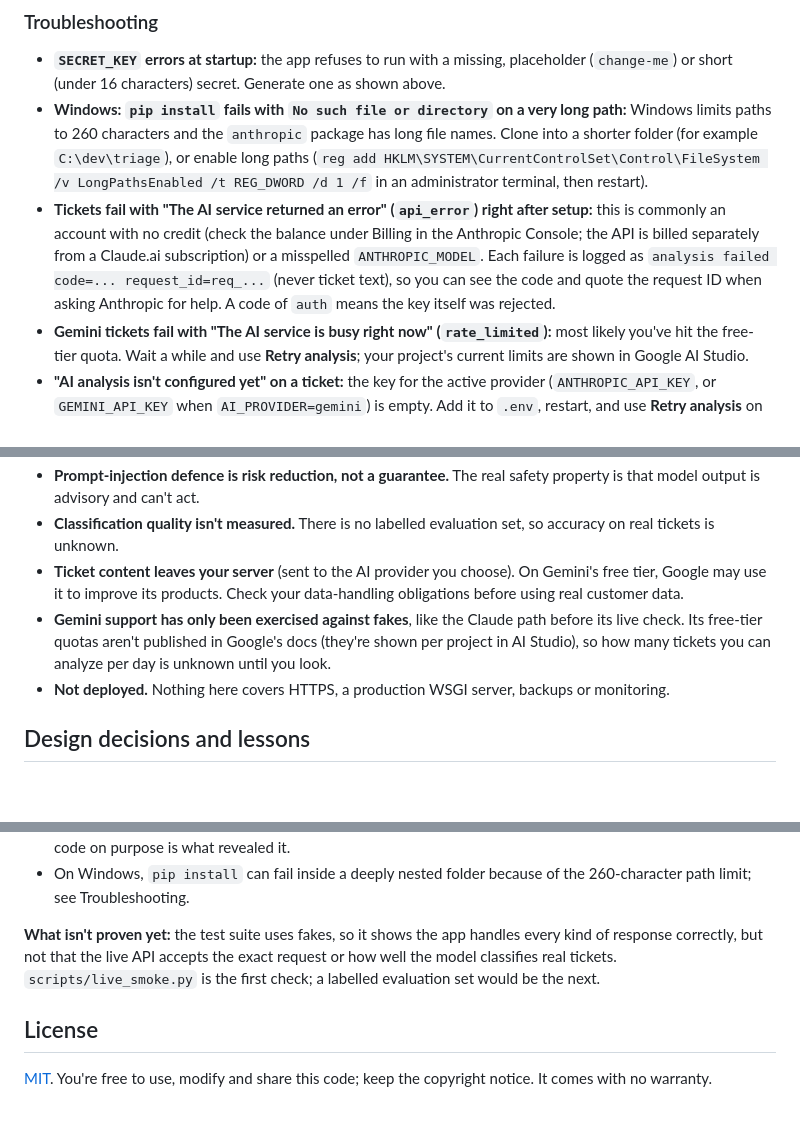
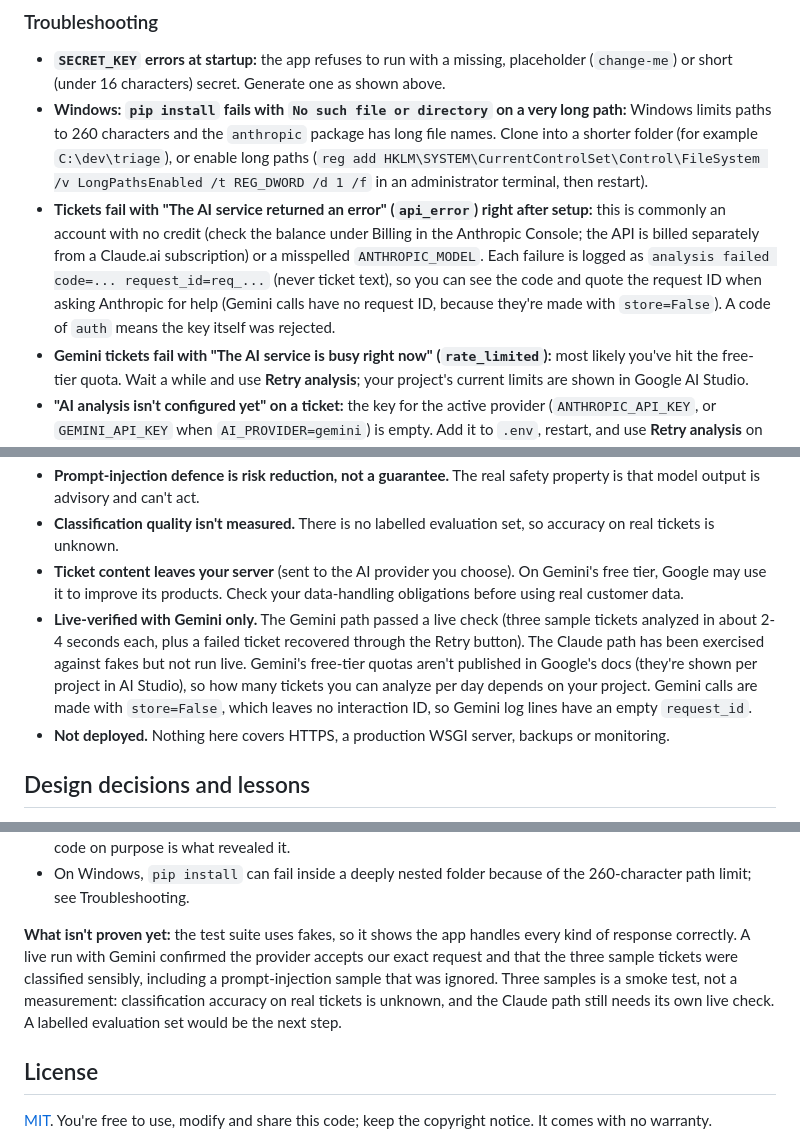
Before and after one commit to kenhashira/AI-support-triage-system-, a Markdown page: README.md, 3 parts joined by grey strips. GitHub-like rendering; blank space fills up the shorter version.

Commit message:
README: record the live Gemini verification and its caveats
Gemini passed a live smoke run (3/3 samples, injection sample ignored) and
recovered a failed ticket via Retry. Notes that the Claude path has not been
run live and that Gemini log lines carry no request ID (store=False).

Co-Authored-By: Claude Sonnet 5.5 <noreply@anthropic.com>

```diff
--- a/README.md
+++ b/README.md
@@ -66,7 +66,7 @@ Demo rows use `demo+<n>@example.com` addresses and are clearly not real model ou
 
 - **`SECRET_KEY` errors at startup:** the app refuses to run with a missing, placeholder (`change-me`) or short (under 16 characters) secret. Generate one as shown above.
 - **Windows: `pip install` fails with `No such file or directory` on a very long path:** Windows limits paths to 260 characters and the `anthropic` package has long file names. Clone into a shorter folder (for example `C:\dev\triage`), or enable long paths (`reg add HKLM\SYSTEM\CurrentControlSet\Control\FileSystem /v LongPathsEnabled /t REG_DWORD /d 1 /f` in an administrator terminal, then restart).
-- **Tickets fail with "The AI service returned an error" (`api_error`) right after setup:** this is commonly an account with no credit (check the balance under Billing in the Anthropic Console; the API is billed separately from a Claude.ai subscription) or a misspelled `ANTHROPIC_MODEL`. Each failure is logged as `analysis failed code=... request_id=req_...` (never ticket text), so you can see the code and quote the request ID when asking Anthropic for help. A code of `auth` means the key itself was rejected.
+- **Tickets fail with "The AI service returned an error" (`api_error`) right after setup:** this is commonly an account with no credit (check the balance under Billing in the Anthropic Console; the API is billed separately from a Claude.ai subscription) or a misspelled `ANTHROPIC_MODEL`. Each failure is logged as `analysis failed code=... request_id=req_...` (never ticket text), so you can see the code and quote the request ID when asking Anthropic for help (Gemini calls have no request ID, because they're made with `store=False`). A code of `auth` means the key itself was rejected.
 - **Gemini tickets fail with "The AI service is busy right now" (`rate_limited`):** most likely you've hit the free-tier quota. Wait a while and use **Retry analysis**; your project's current limits are shown in Google AI Studio.
 - **"AI analysis isn't configured yet" on a ticket:** the key for the active provider (`ANTHROPIC_API_KEY`, or `GEMINI_API_KEY` when `AI_PROVIDER=gemini`) is empty. Add it to `.env`, restart, and use **Retry analysis** on the ticket.
 
@@ -213,7 +213,7 @@ Known and deliberate for a demo of this scope:
 - **Prompt-injection defence is risk reduction, not a guarantee.** The real safety property is that model output is advisory and can't act.
 - **Classification quality isn't measured.** There is no labelled evaluation set, so accuracy on real tickets is unknown.
 - **Ticket content leaves your server** (sent to the AI provider you choose). On Gemini's free tier, Google may use it to improve its products. Check your data-handling obligations before using real customer data.
-- **Gemini support has only been exercised against fakes**, like the Claude path before its live check. Its free-tier quotas aren't published in Google's docs (they're shown per project in AI Studio), so how many tickets you can analyze per day is unknown until you look.
+- **Live-verified with Gemini only.** The Gemini path passed a live check (three sample tickets analyzed in about 2-4 seconds each, plus a failed ticket recovered through the Retry button). The Claude path has been exercised against fakes but not run live. Gemini's free-tier quotas aren't published in Google's docs (they're shown per project in AI Studio), so how many tickets you can analyze per day depends on your project. Gemini calls are made with `store=False`, which leaves no interaction ID, so Gemini log lines have an empty `request_id`.
 - **Not deployed.** Nothing here covers HTTPS, a production WSGI server, backups or monitoring.
 
 ## Design decisions and lessons
@@ -237,7 +237,7 @@ Known and deliberate for a demo of this scope:
 - A review of my own tests found one that couldn't fail (it checked the wrong exception attribute); breaking the code on purpose is what revealed it.
 - On Windows, `pip install` can fail inside a deeply nested folder because of the 260-character path limit; see Troubleshooting.
 
-**What isn't proven yet:** the test suite uses fakes, so it shows the app handles every kind of response correctly, but not that the live API accepts the exact request or how well the model classifies real tickets. `scripts/live_smoke.py` is the first check; a labelled evaluation set would be the next.
+**What isn't proven yet:** the test suite uses fakes, so it shows the app handles every kind of response correctly. A live run with Gemini confirmed the provider accepts our exact request and that the three sample tickets were classified sensibly, including a prompt-injection sample that was ignored. Three samples is a smoke test, not a measurement: classification accuracy on real tickets is unknown, and the Claude path still needs its own live check. A labelled evaluation set would be the next step.
 
 ## License
 
```
